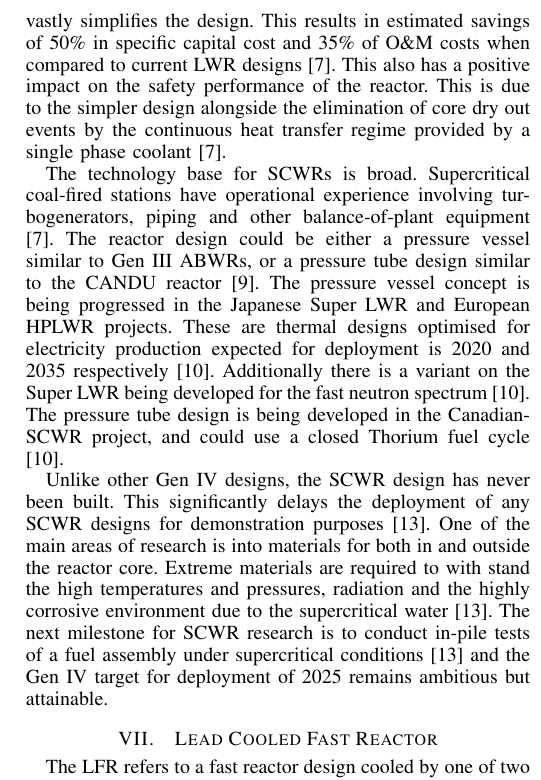
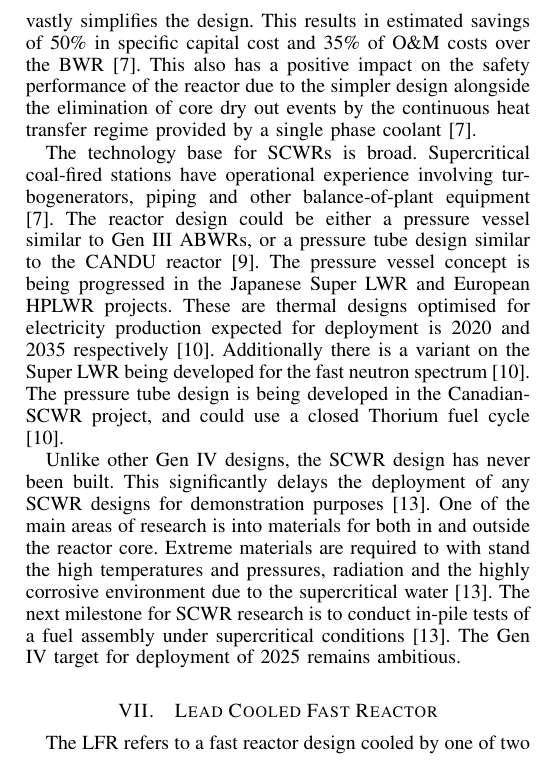
Before and after one commit to TheSmiff/Report---COMP6033, a LaTeX paper (IRR.tex): part of one column of page 4 of 7, cut so that both start at the same text. Compiled offline with LaTeX, dvips and Ghostscript.

Commit message:
scwrs refined

```diff
--- a/IRR.tex
+++ b/IRR.tex
@@ -728,9 +728,8 @@ Operating at supercritical pressures presents opportunities for large cost savin
 Water can only exist in a single homogeneous phase above the thermodynamic critical point.
 Current BWR designs have a number of in-core devices to handle the phase change of water as it circulates \cite{Marques2010a}.
 SCWRs do not require devices such as steam dryers, separators, recirculation pumps or steam generators, which vastly simplifies the design.
-This results in estimated savings of 50\% in specific capital cost and 35\% of O\&M costs when compared to current LWR designs \cite{GenIVRoadmap}.
-This also has a positive impact on the safety performance of the reactor.
-This is due to the simpler design alongside the elimination of core dry out events by the continuous heat transfer regime provided by a single phase coolant \cite{GenIVRoadmap}.
+This results in estimated savings of 50\% in specific capital cost and 35\% of O\&M costs over the BWR \cite{GenIVRoadmap}.
+This also has a positive impact on the safety performance of the reactor due to the simpler design alongside the elimination of core dry out events by the continuous heat transfer regime provided by a single phase coolant \cite{GenIVRoadmap}.
 
 The technology base for SCWRs is broad. Supercritical coal-fired stations have operational experience involving turbogenerators, piping and other balance-of-plant equipment \cite{GenIVRoadmap}.
 The reactor design could be either a pressure vessel similar to Gen III ABWRs, or a pressure tube design similar to the CANDU reactor \cite{Bhatnagar2011}.
@@ -743,7 +742,8 @@ Unlike other Gen IV designs, the SCWR design has never been built.
 This significantly delays the deployment of any SCWR designs for demonstration purposes \cite{GenIVForum}.
 One of the main areas of research is into materials for both in and outside the reactor core.
 Extreme materials are required to with stand the high temperatures and pressures, radiation and the highly corrosive environment due to the supercritical water \cite{GenIVForum}.
-The next milestone for SCWR research is to conduct in-pile tests of a fuel assembly under supercritical conditions \cite{GenIVForum} and the Gen IV target for deployment of 2025 remains ambitious but attainable.
+The next milestone for SCWR research is to conduct in-pile tests of a fuel assembly under supercritical conditions \cite{GenIVForum}.
+The Gen IV target for deployment of 2025 remains ambitious.
 
 \section{Lead Cooled Fast Reactor}
 The LFR refers to a fast reactor design cooled by one of two different heavy liquid metals.
```
